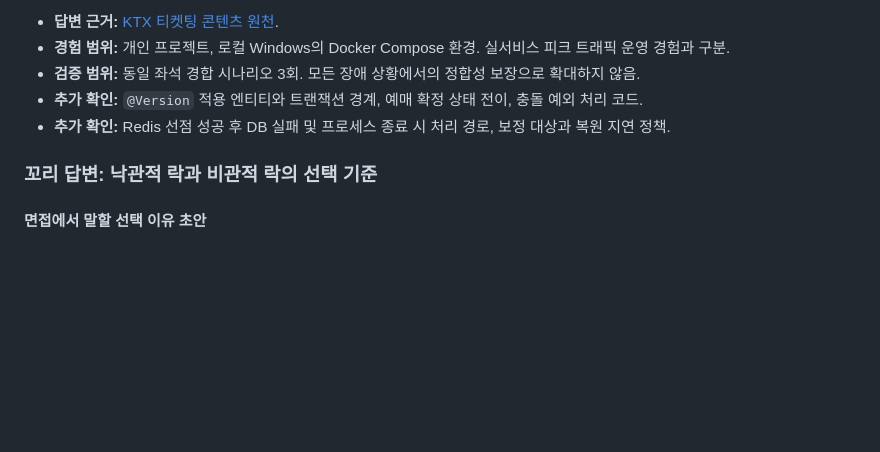
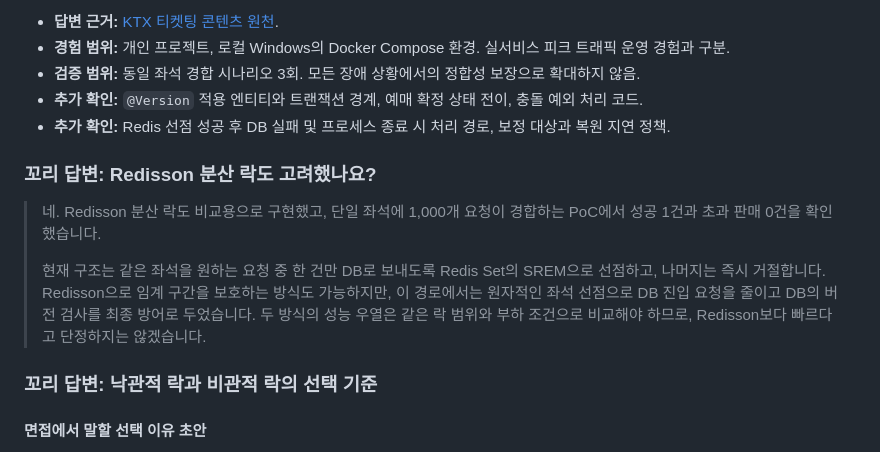
Before and after one commit to ass3027/portfolio, a Markdown page: interview/interview-answers-artificial-society.md, the part around the change. Rendered like a GitHub page; blank space fills up the shorter version.

Commit message:
면접 Q4에 Redisson 비교 구현 기반 꼬리 답변 추가

```diff
--- a/interview/interview-answers-artificial-society.md
+++ b/interview/interview-answers-artificial-society.md
@@ -84,6 +84,12 @@
 - **검증 범위:** 동일 좌석 경합 시나리오 3회. 모든 장애 상황에서의 정합성 보장으로 확대하지 않음.
 - **추가 확인:** `@Version` 적용 엔티티와 트랜잭션 경계, 예매 확정 상태 전이, 충돌 예외 처리 코드.
 - **추가 확인:** Redis 선점 성공 후 DB 실패 및 프로세스 종료 시 처리 경로, 보정 대상과 복원 지연 정책.
+
+### 꼬리 답변: Redisson 분산 락도 고려했나요?
+
+> 네. Redisson 분산 락도 비교용으로 구현했고, 단일 좌석에 1,000개 요청이 경합하는 PoC에서 성공 1건과 초과 판매 0건을 확인했습니다.
+>
+> 현재 구조는 같은 좌석을 원하는 요청 중 한 건만 DB로 보내도록 Redis Set의 SREM으로 선점하고, 나머지는 즉시 거절합니다. Redisson으로 임계 구간을 보호하는 방식도 가능하지만, 이 경로에서는 원자적인 좌석 선점으로 DB 진입 요청을 줄이고 DB의 버전 검사를 최종 방어로 두었습니다. 두 방식의 성능 우열은 같은 락 범위와 부하 조건으로 비교해야 하므로, Redisson보다 빠르다고 단정하지는 않겠습니다.
 
 ### 꼬리 답변: 낙관적 락과 비관적 락의 선택 기준
 
```
Also changed, not shown: interview/interview-questions-artificial-society.md (+1 -0 lines).
